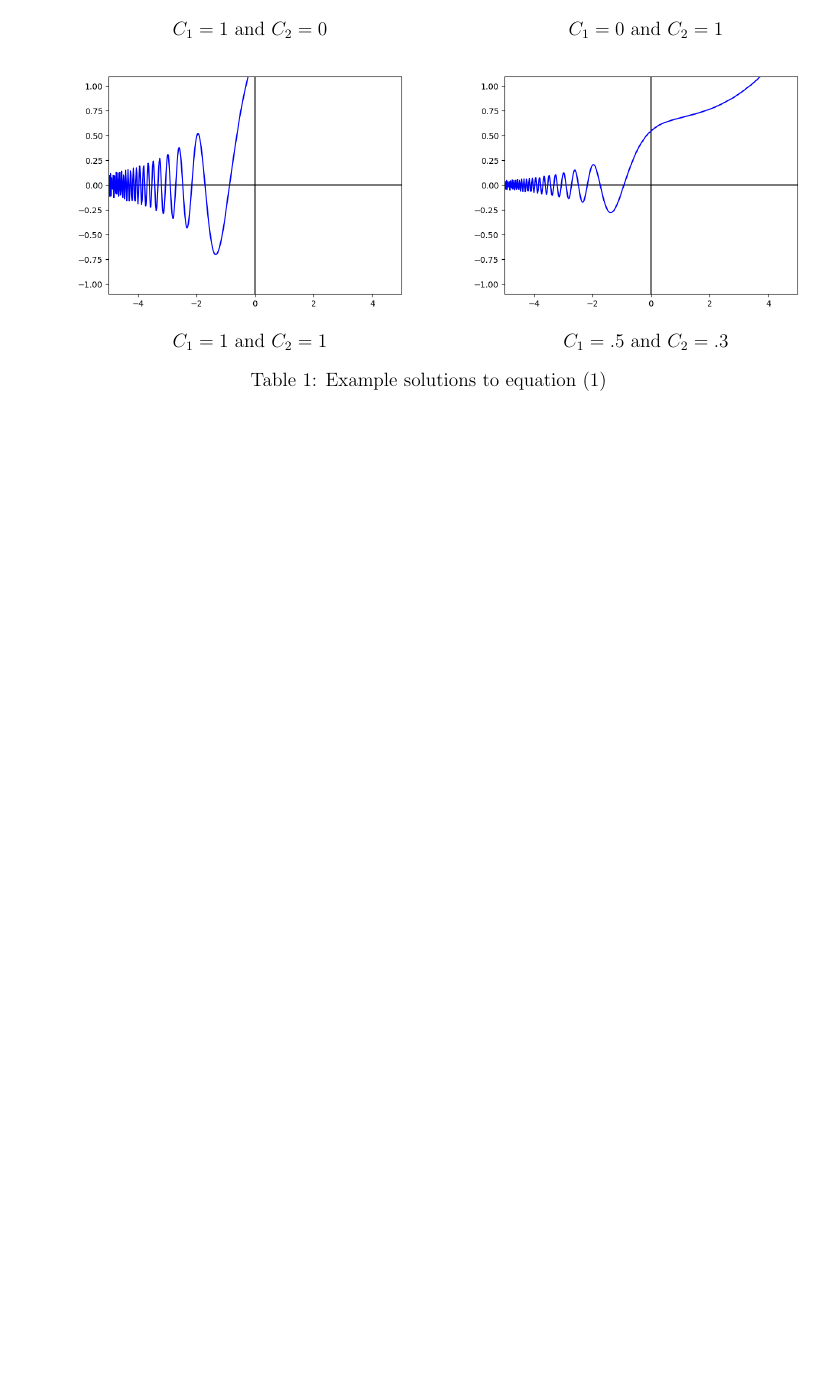
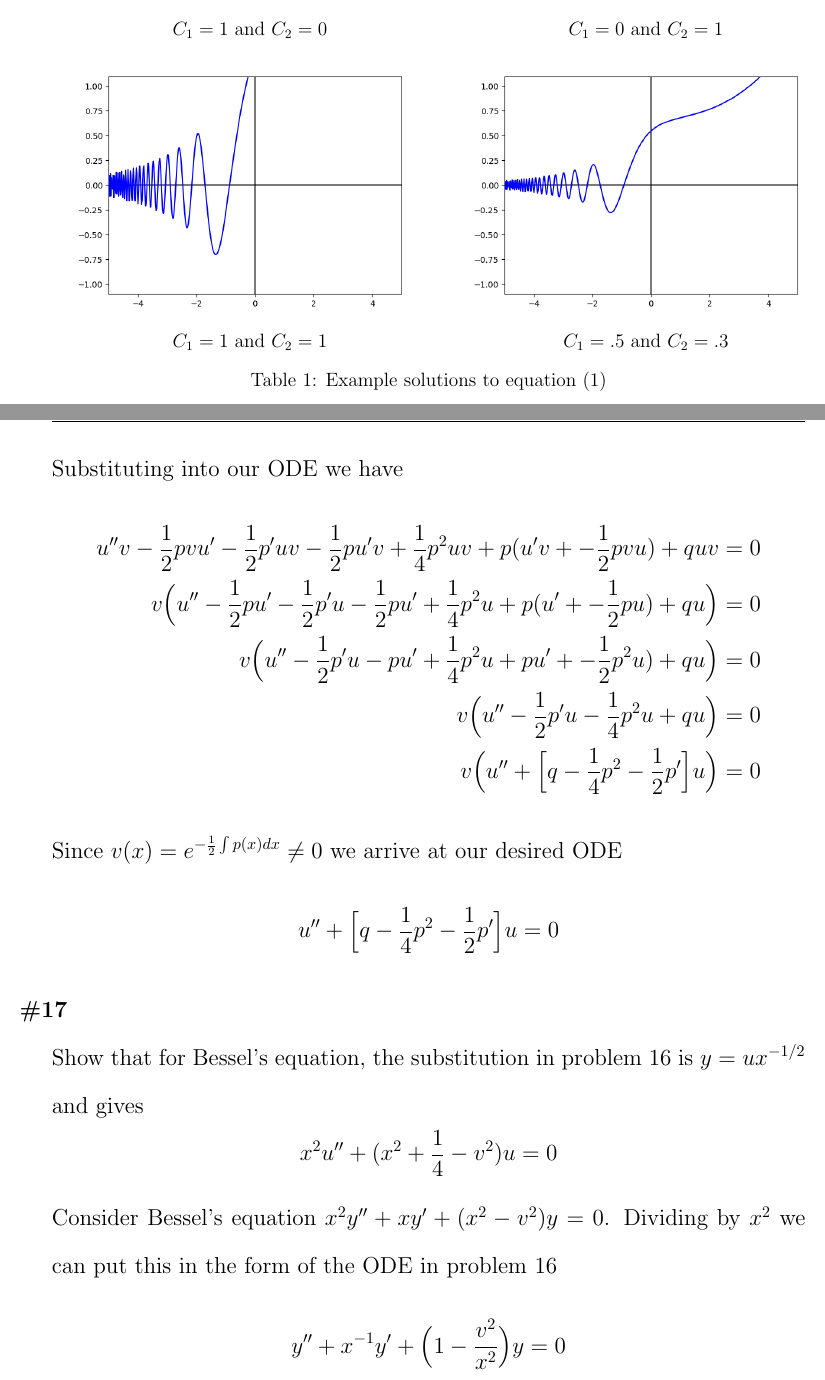
Before and after one commit to shawsa/m527-fall2017, a LaTeX problem sheet (hw3.tex): part of page 3 of 3 before the commit and two parts of pages 3 and 4 of 5 after it, the two joined at a grey line, cut so that both start at the same text, the shorter picture padded with empty space. Compiled offline with pdfLaTeX.

Commit message:
hw3 finished 17

```diff
--- a/hw3.tex
+++ b/hw3.tex
@@ -78,4 +78,4 @@ y^{\prime\prime} + (e^{-2x}-\frac{1}{9})y = 0
 		\label{tbl:table_of_figures}
 	\end{table}
 
-\problem{\#16}
+\problem{\#16} Show that $y-uv$ with $v(x)=e^{-\frac{1}{2}\int p(x)dx}$ and the ODE \\$y^{\prime\prime} + p(x)y^\prime + q(x)y=0$ gives the ODE $$u^{\prime\prime} + \Big[q(x) - \frac{1}{4}p(x)^2 - \frac{1}{2}p^\prime(x) \Big]u = 0$$
@@ -81,0 +88,26 @@ y^{\prime\prime} + (e^{-2x}-\frac{1}{9})y = 0
+	Substituting into our ODE we have
+	\begin{align*}
+		u^{\prime\prime} v - \frac{1}{2}pvu^\prime -\frac{1}{2}p^\prime uv -\frac{1}{2}p u^\prime v + \frac{1}{4}p^2 u v + p(u^\prime v + -\frac{1}{2}pvu) + quv & = 0 \\
+		v \Big(u^{\prime\prime} - \frac{1}{2}pu^\prime -\frac{1}{2}p^\prime u -\frac{1}{2}p u^\prime + \frac{1}{4}p^2 u + p(u^\prime + -\frac{1}{2}pu) + qu \Big) & = 0 \\
+		v \Big(u^{\prime\prime} -\frac{1}{2}p^\prime u - p u^\prime + \frac{1}{4}p^2 u + pu^\prime + -\frac{1}{2}p^2u) + qu \Big) & = 0 \\
+		v \Big(u^{\prime\prime} -\frac{1}{2}p^\prime u - \frac{1}{4}p^2 u + qu \Big) & = 0 \\
+		v \Big(u^{\prime\prime} + \Big[ q  - \frac{1}{4}p^2 - \frac{1}{2}p^\prime \Big]u \Big) & = 0
+	\end{align*}
+	Since $v(x)=e^{-\frac{1}{2}\int p(x)dx} \neq 0$ we arrive at our desired ODE
+	$$
+	u^{\prime\prime} + \Big[ q  - \frac{1}{4}p^2 - \frac{1}{2}p^\prime \Big]u = 0
+	$$
+
+\problem{\#17} Show that for Bessel's equation, the substitution in problem 16 is $y=ux^{-1/2}$ and gives $$x^2u^{\prime\prime} + (x^2 + \frac{1}{4} - v^2)u=0$$
+
+	Consider Bessel's equation $x^2y^{\prime\prime} + xy^\prime + (x^2-v^2)y = 0$. Dividing by $x^2$ we can put this in the form of the ODE in problem 16
+	$$
+	y^{\prime\prime} + x^{-1}y^\prime + \Big(1-\frac{v^2}{x^2} \Big)y = 0
+	$$
+	Let $q(x) = 1-\frac{v^2}{x^2}$ and $p(x) = x^{-1}$. Then let
+	\begin{align*}
+		\xi(x) = e^{-\frac{1}{2}\int p(x)dx} & = e^{-\frac{1}{2}\int x^{-1}dx} \\
+		& = e^{-\frac{1}{2}ln(x)} \\
+		& = e^{ln(x^{-\frac{1}{2}})} \\
+		& = x^{-\frac{1}{2}}
+	\end{align*}
```
Also changed, not shown: hw3.tex (18 more changed lines).
